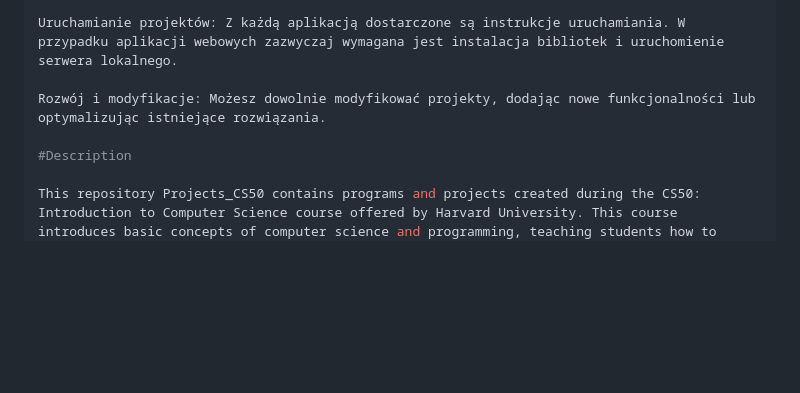
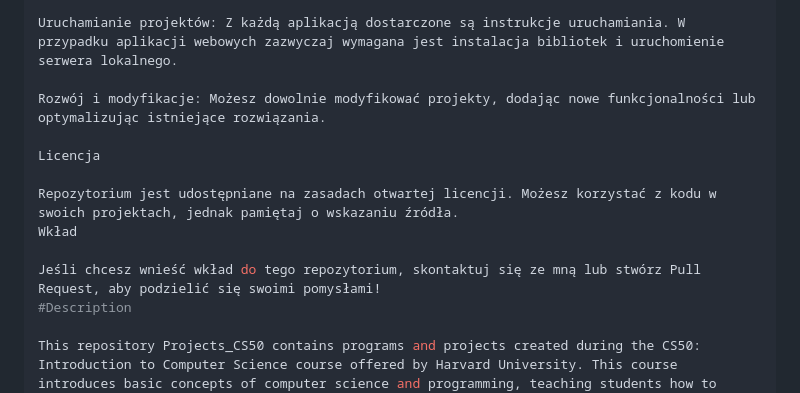
Before and after one commit to Jaros711/Projects_CS50, a Markdown page: README.md, the part around the change. Rendered like a GitHub page; blank space fills up the shorter version.

```diff
--- a/README.md
+++ b/README.md
@@ -35,6 +35,12 @@ Uruchamianie projektów: Z każdą aplikacją dostarczone są instrukcje urucham
 
 Rozwój i modyfikacje: Możesz dowolnie modyfikować projekty, dodając nowe funkcjonalności lub optymalizując istniejące rozwiązania.
 
+Licencja
+
+Repozytorium jest udostępniane na zasadach otwartej licencji. Możesz korzystać z kodu w swoich projektach, jednak pamiętaj o wskazaniu źródła.
+Wkład
+
+Jeśli chcesz wnieść wkład do tego repozytorium, skontaktuj się ze mną lub stwórz Pull Request, aby podzielić się swoimi pomysłami!
 #Description
 
 This repository Projects_CS50 contains programs and projects created during the CS50: Introduction to Computer Science course offered by Harvard University. This course introduces basic concepts of computer science and programming, teaching students how to think like programmers and build their own applications.
```
